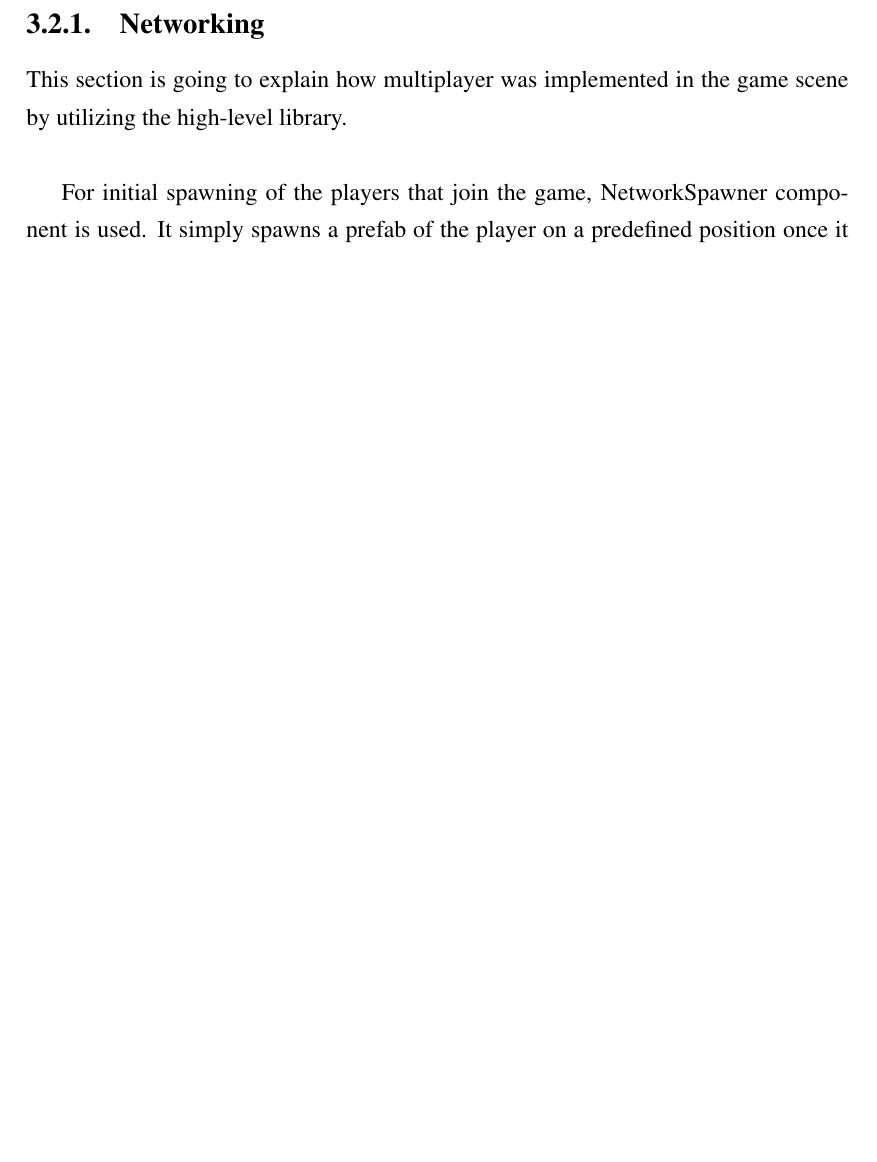
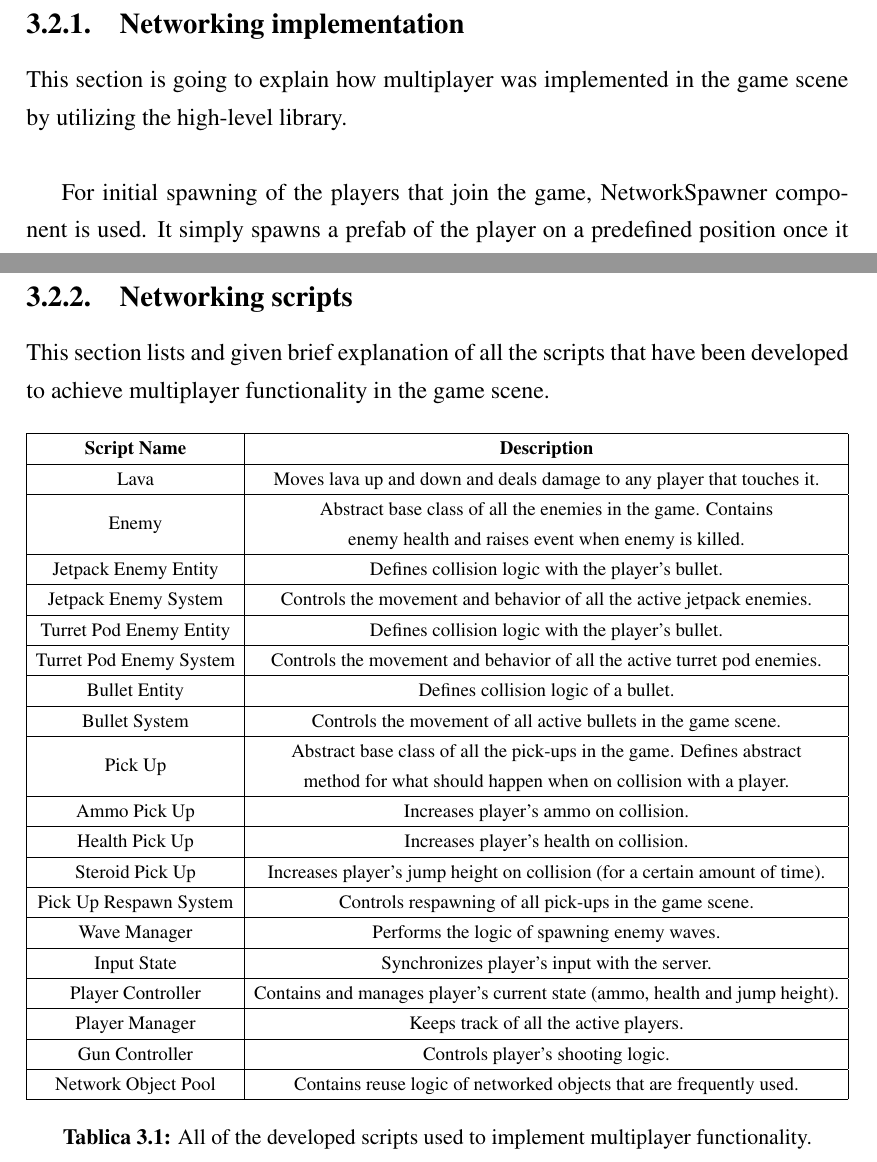
Before and after one commit to FICHEKK/Thesis, a LaTeX thesis (thesis.tex): part of page 42 of 48 before the commit and two parts of pages 43 and 46 of 50 after it, the two joined at a grey line, cut so that both start at the same text, the shorter picture padded with empty space. Compiled offline with pdfLaTeX.

Commit message:
Add "Networking scripts" subsection.

```diff
--- a/thesis.tex
+++ b/thesis.tex
@@ -741,7 +741,7 @@ In order to help player survive and defeat enemy waves, various items called \te
 	\caption{Example of pick-ups that can be found on the map. There are three types: health and ammo pick-ups which restores some of the player's health and ammo respectively, and steroid which grants player the ability to perform big jumps for a certain period of time.}
 \end{figure}
 
-\subsection{Networking}
+\subsection{Networking implementation}
 This section is going to explain how multiplayer was implemented in the game scene by utilizing the high-level library.\\
 
 For initial spawning of the players that join the game, NetworkSpawner component is used. It simply spawns a prefab of the player on a predefined position once it successfully joins the game.\\
@@ -784,6 +784,46 @@ If all the player have been killed by the enemies, game is over and host of the
 	\caption{Game-over interface shown to the host of the game once all players have been killed.}
 \end{figure}
 
+
+
+\subsection{Networking scripts}
+This section lists and given brief explanation of all the scripts that have been developed to achieve multiplayer functionality in the game scene.
+
+\begin{table}[H]
+	\centering
+	\resizebox{\columnwidth}{!}{%
+		\begin{tabular}{|c|c|}
+			\hline
+			\textbf{Script Name}    & \textbf{Description}                                                        \\ \hline
+			Lava                    & Moves lava up and down and deals damage to any player that touches it.      \\ \hline
+			Enemy &
+			\begin{tabular}[c]{@{}c@{}}Abstract base class of all the enemies in the game. Contains\\ enemy health and raises event when enemy is killed.\end{tabular} \\ \hline
+			Jetpack Enemy Entity    & Defines collision logic with the player's bullet.                           \\ \hline
+			Jetpack Enemy System    & Controls the movement and behavior of all the active jetpack enemies.       \\ \hline
+			Turret Pod Enemy Entity & Defines collision logic with the player's bullet.                           \\ \hline
+			Turret Pod Enemy System & Controls the movement and behavior of all the active turret pod enemies.    \\ \hline
+			Bullet Entity           & Defines collision logic of a bullet.                                        \\ \hline
+			Bullet System           & Controls the movement of all active bullets in the game scene.              \\ \hline
+			Pick Up &
+			\begin{tabular}[c]{@{}c@{}}Abstract base class of all the pick-ups in the game. Defines abstract\\ method for what should happen when on collision with a player.\end{tabular} \\ \hline
+			Ammo Pick Up            & Increases player's ammo on collision.                                       \\ \hline
+			Health Pick Up          & Increases player's health on collision.                                     \\ \hline
+			Steroid Pick Up         & Increases player's jump height on collision (for a certain amount of time). \\ \hline
+			Pick Up Respawn System  & Controls respawning of all pick-ups in the game scene.                      \\ \hline
+			Wave Manager            & Performs the logic of spawning enemy waves.                                 \\ \hline
+			Input State             & Synchronizes player's input with the server.                                \\ \hline
+			Player Controller       & Contains and manages player's current state (ammo, health and jump height). \\ \hline
+			Player Manager          & Keeps track of all the active players.                                      \\ \hline
+			Gun Controller          & Controls player's shooting logic.                                           \\ \hline
+			Network Object Pool     & Contains reuse logic of networked objects that are frequently used.         \\ \hline
+		\end{tabular}%
+	}
+	\caption{All of the developed scripts used to implement multiplayer functionality.}
+	\label{table:game-scene-network-scripts}
+\end{table}
+
+
+
 \chapter{Conclusion}
 This thesis documents and explains the theory, implementation and application of a networking library designed for developing multiplayer games. Thesis consists of three main chapters, each documenting a single layer in the stack. Those chapters are:
 
```
